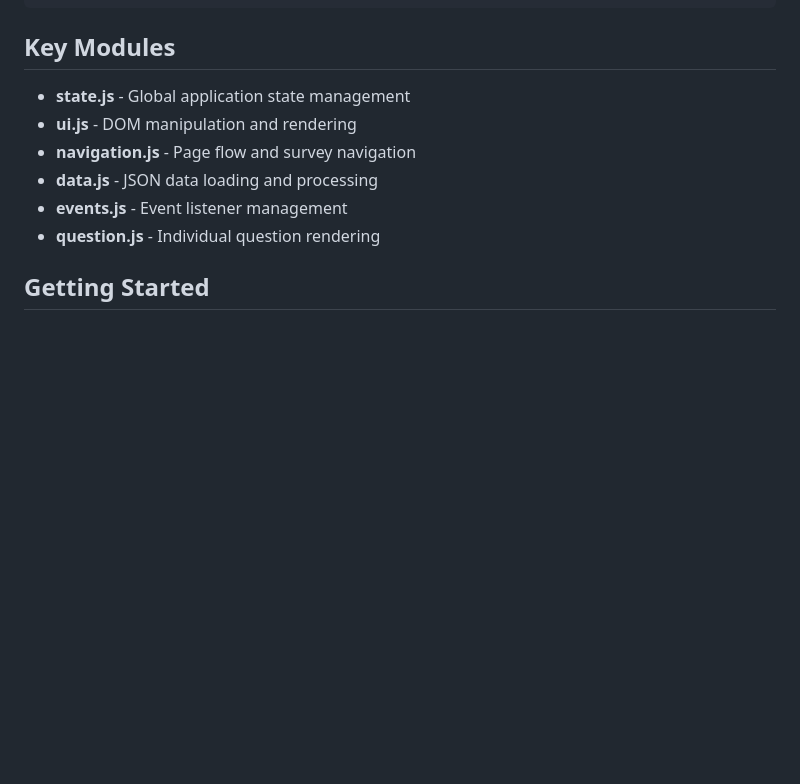
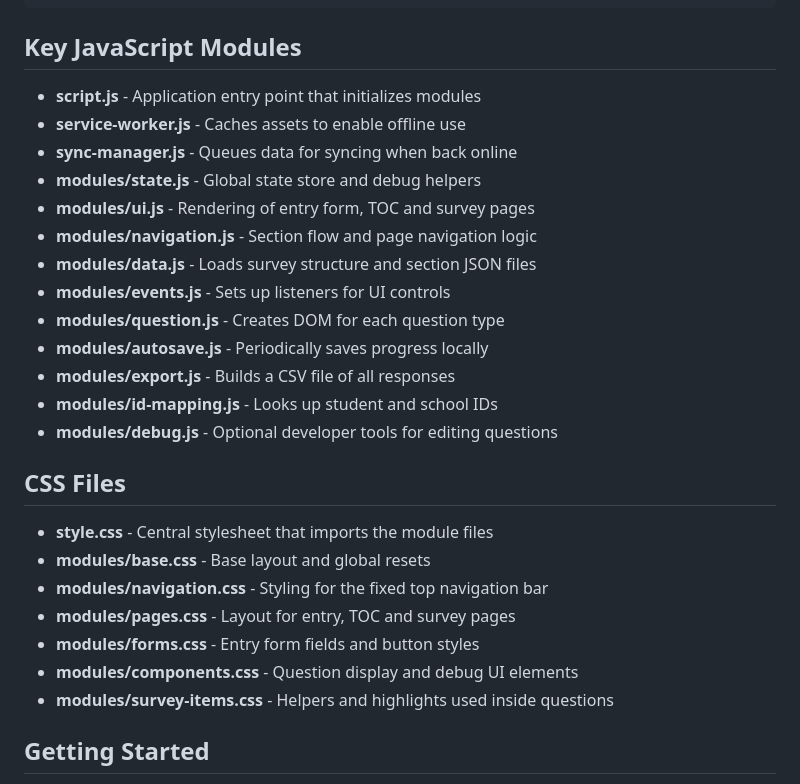
Before and after one commit to herman925/4setGUI, a Markdown page: README.md, the part around the change. Rendered like a GitHub page; blank space fills up the shorter version.

Commit message:
docs: expand README with file responsibilities

````diff
--- a/README.md
+++ b/README.md
@@ -31,14 +31,31 @@ A web-based, offline-first survey application for the KS 4-Set Task, supporting
 └── README.md           # This file
 ```
 
-## Key Modules
+## Key JavaScript Modules
 
-- **state.js** - Global application state management
-- **ui.js** - DOM manipulation and rendering
-- **navigation.js** - Page flow and survey navigation
-- **data.js** - JSON data loading and processing
-- **events.js** - Event listener management
-- **question.js** - Individual question rendering
+- **script.js** - Application entry point that initializes modules
+- **service-worker.js** - Caches assets to enable offline use
+- **sync-manager.js** - Queues data for syncing when back online
+- **modules/state.js** - Global state store and debug helpers
+- **modules/ui.js** - Rendering of entry form, TOC and survey pages
+- **modules/navigation.js** - Section flow and page navigation logic
+- **modules/data.js** - Loads survey structure and section JSON files
+- **modules/events.js** - Sets up listeners for UI controls
+- **modules/question.js** - Creates DOM for each question type
+- **modules/autosave.js** - Periodically saves progress locally
+- **modules/export.js** - Builds a CSV file of all responses
+- **modules/id-mapping.js** - Looks up student and school IDs
+- **modules/debug.js** - Optional developer tools for editing questions
+
+## CSS Files
+
+- **style.css** - Central stylesheet that imports the module files
+- **modules/base.css** - Base layout and global resets
+- **modules/navigation.css** - Styling for the fixed top navigation bar
+- **modules/pages.css** - Layout for entry, TOC and survey pages
+- **modules/forms.css** - Entry form fields and button styles
+- **modules/components.css** - Question display and debug UI elements
+- **modules/survey-items.css** - Helpers and highlights used inside questions
 
 ## Getting Started
 
````
